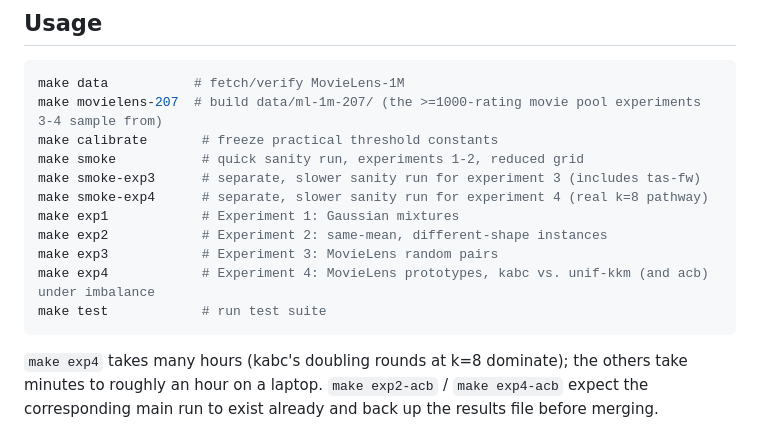
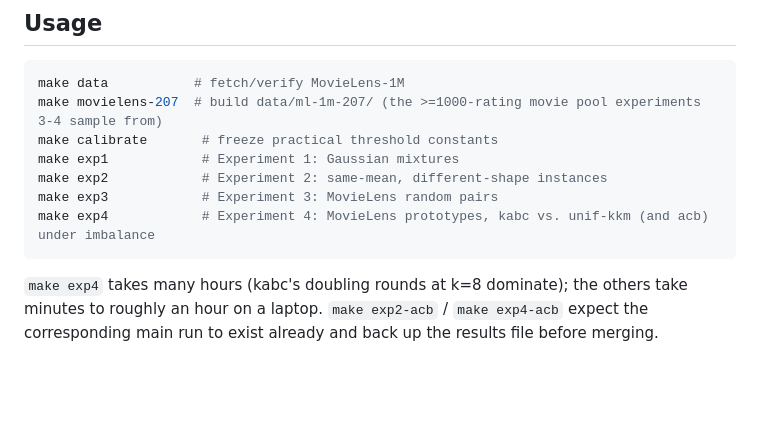
Before and after one commit to gdebarghya/kernel-active-bandit, a Markdown page: README.md, the part around the change. GitHub-like rendering; blank space fills up the shorter version.

Commit message:
Update README to remove obsolete make commands
Removed smoke and test commands from the README.

````diff
--- a/README.md
+++ b/README.md
@@ -43,14 +43,10 @@ run `make data` to auto-download it.
 make data           # fetch/verify MovieLens-1M
 make movielens-207  # build data/ml-1m-207/ (the >=1000-rating movie pool experiments 3-4 sample from)
 make calibrate       # freeze practical threshold constants
-make smoke           # quick sanity run, experiments 1-2, reduced grid
-make smoke-exp3      # separate, slower sanity run for experiment 3 (includes tas-fw)
-make smoke-exp4      # separate, slower sanity run for experiment 4 (real k=8 pathway)
 make exp1            # Experiment 1: Gaussian mixtures
 make exp2            # Experiment 2: same-mean, different-shape instances
 make exp3            # Experiment 3: MovieLens random pairs
 make exp4            # Experiment 4: MovieLens prototypes, kabc vs. unif-kkm (and acb) under imbalance
-make test            # run test suite
 ```
 
 `make exp4` takes many hours (kabc's doubling rounds at k=8 dominate); the others take minutes
````
